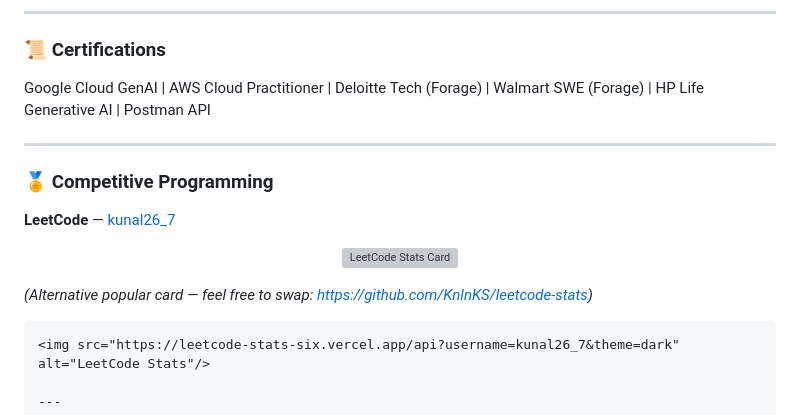
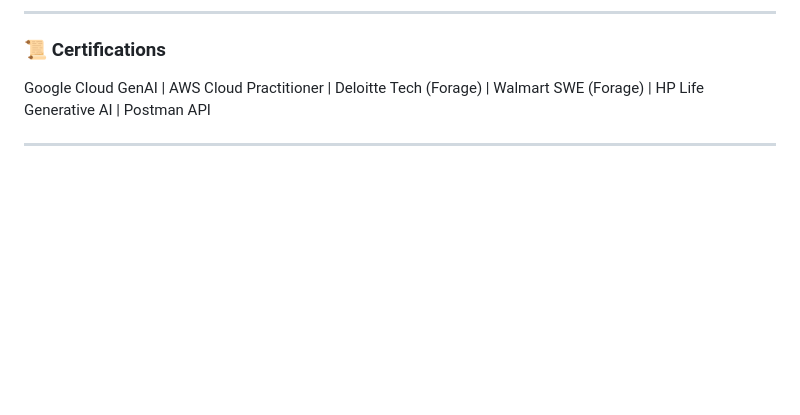
Before and after one commit to 72897/72897, a Markdown page: README.md, the part around the change. GitHub-like rendering; blank space fills up the shorter version; grey boxes are pictures that could not be loaded.

Commit message:
Remove Competitive Programming section from README
Removed Competitive Programming section including LeetCode stats.

````diff
--- a/README.md
+++ b/README.md
@@ -70,19 +70,7 @@
 ### 📜 Certifications
 Google Cloud GenAI | AWS Cloud Practitioner | Deloitte Tech (Forage) | Walmart SWE (Forage) | HP Life Generative AI | Postman API
 
----
 
-### 🏅 Competitive Programming
-**LeetCode** — [kunal26_7](https://leetcode.com/u/kunal26_7/)
-
-<!-- You can replace the username in the URL below if you want a different theme -->
-<p align="center">
-  <img src="https://leetcard.jacoblin.cool/kunal26_7?theme=nord&font=IBM%20Plex%20Mono" alt="LeetCode Stats Card" width="500"/>
-</p>
-
-*(Alternative popular card — feel free to swap: https://github.com/KnlnKS/leetcode-stats)*
-```markdown
-<img src="https://leetcode-stats-six.vercel.app/api?username=kunal26_7&theme=dark" alt="LeetCode Stats"/>
 
 ---
 
````
